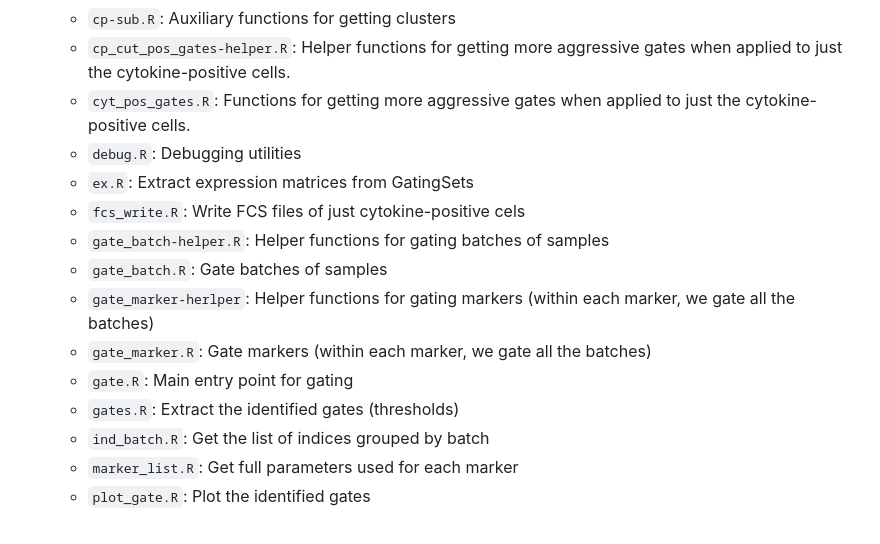
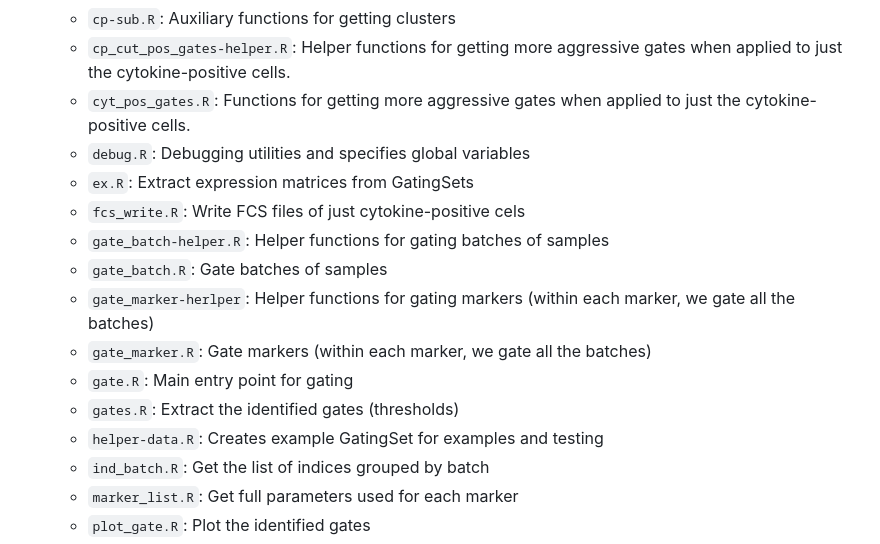
Before and after one commit to SATVILab/stimgate, a Markdown page: .github/copilot-instructions.md, the part around the change. Rendered like a GitHub page.

Commit message:
Update copilot instructions: clarify debug.R utilities and add helper-data.R for examples

```diff
--- a/.github/copilot-instructions.md
+++ b/.github/copilot-instructions.md
@@ -30,7 +30,7 @@ We want to identify cells that have possibly responded to stimulation, by compar
   - `cp-sub.R`: Auxiliary functions for getting clusters
   - `cp_cut_pos_gates-helper.R`: Helper functions for getting more aggressive gates when applied to just the cytokine-positive cells.
   - `cyt_pos_gates.R`: Functions for getting more aggressive gates when applied to just the cytokine-positive cells.
-  - `debug.R`: Debugging utilities
+  - `debug.R`: Debugging utilities and specifies global variables
   - `ex.R`: Extract expression matrices from GatingSets
   - `fcs_write.R`: Write FCS files of just cytokine-positive cels
   - `gate_batch-helper.R`: Helper functions for gating batches of samples
@@ -39,6 +39,7 @@ We want to identify cells that have possibly responded to stimulation, by compar
   - `gate_marker.R`: Gate markers (within each marker, we gate all the batches)
   - `gate.R`: Main entry point for gating
   - `gates.R`: Extract the identified gates (thresholds)
+  - `helper-data.R`: Creates example GatingSet for examples and testing
   - `ind_batch.R`: Get the list of indices grouped by batch
   - `marker_list.R`: Get full parameters used for each marker
   - `plot_gate.R`: Plot the identified gates
```
